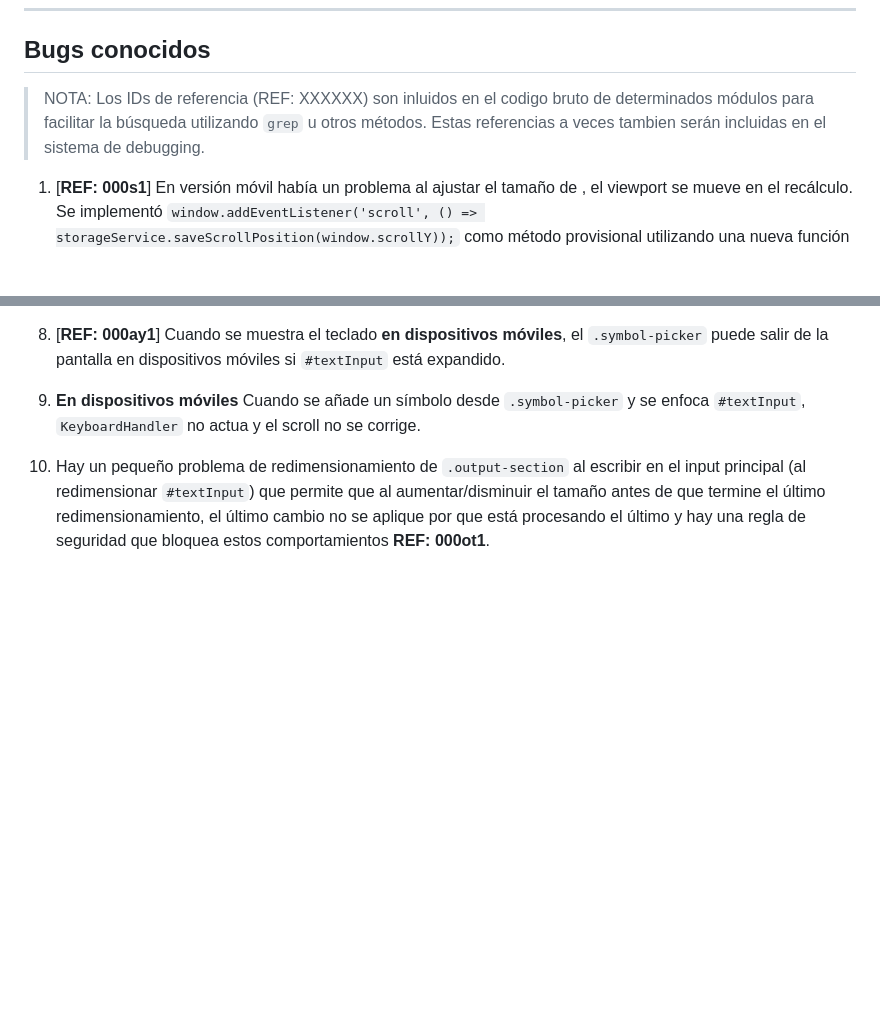
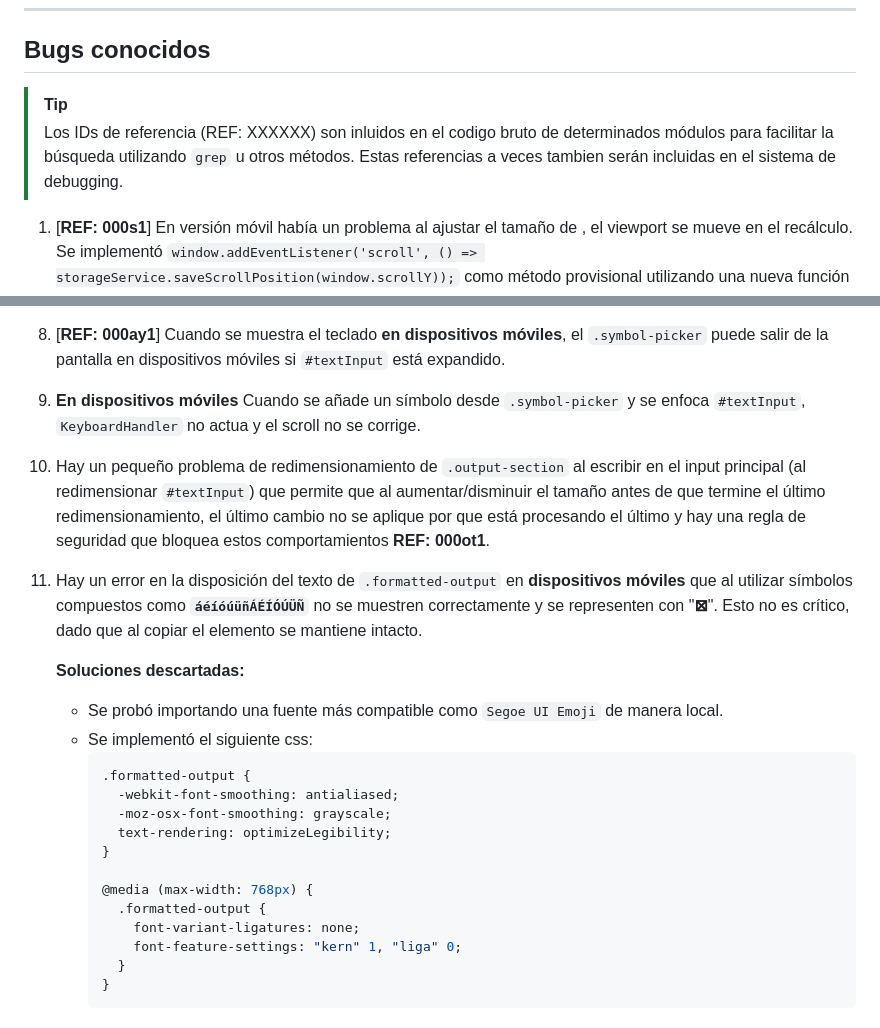
Before and after one commit to Syyysco/Typerflip, a Markdown page: DEVELOPMENT.md, 2 parts joined by grey strips. GitHub-like rendering; blank space fills up the shorter version.

Commit message:
Update DEVELOPMENT.md
Add the doc about the bug of format visualization on movile using special chars (bug number 11).

````diff
--- a/DEVELOPMENT.md
+++ b/DEVELOPMENT.md
@@ -11,7 +11,8 @@
 ---
 
 ## Bugs conocidos
-> NOTA: Los IDs de referencia (REF: XXXXXX) son inluidos en el codigo bruto de determinados módulos para facilitar la búsqueda utilizando `grep` u otros métodos. Estas referencias a veces tambien serán incluidas en el sistema de debugging.
+> [!Tip]
+> Los IDs de referencia (REF: XXXXXX) son inluidos en el codigo bruto de determinados módulos para facilitar la búsqueda utilizando `grep` u otros métodos. Estas referencias a veces tambien serán incluidas en el sistema de debugging.
 
 1. [**REF: 000s1**] En versión móvil había un problema al ajustar el tamaño de , el viewport se mueve en el recálculo. Se implementó `window.addEventListener('scroll', () => storageService.saveScrollPosition(window.scrollY));` como método provisional utilizando una nueva función de control de guardado para solucionar el offset acumulativo.
 
@@ -32,3 +33,23 @@
 9. **En dispositivos móviles** Cuando se añade un símbolo desde `.symbol-picker` y se enfoca `#textInput`, `KeyboardHandler` no actua y el scroll no se corrige.
 
 10. Hay un pequeño problema de redimensionamiento de `.output-section` al escribir en el input principal (al redimensionar `#textInput`) que permite que al aumentar/disminuir el tamaño antes de que termine el último redimensionamiento, el último cambio no se aplique por que está procesando el último y hay una regla de seguridad que bloquea estos comportamientos **REF: 000ot1**.
+
+11. Hay un error en la disposición del texto de `.formatted-output` en **dispositivos móviles** que al utilizar símbolos compuestos como **`áéíóúüñÁÉÍÓÚÜÑ`** no se muestren correctamente y se representen con "**⊠**". Esto no es crítico, dado que al copiar el elemento se mantiene intacto.
+
+    **Soluciones descartadas:**
+      - Se probó importando una fuente más compatible como `Segoe UI Emoji` de manera local.
+      - Se implementó el siguiente css:
+        ```css
+        .formatted-output {
+          -webkit-font-smoothing: antialiased;
+          -moz-osx-font-smoothing: grayscale;
+          text-rendering: optimizeLegibility;
+        }
+
+        @media (max-width: 768px) {
+          .formatted-output {
+            font-variant-ligatures: none;
+            font-feature-settings: "kern" 1, "liga" 0;
+          }
+        }
+        ```
````
